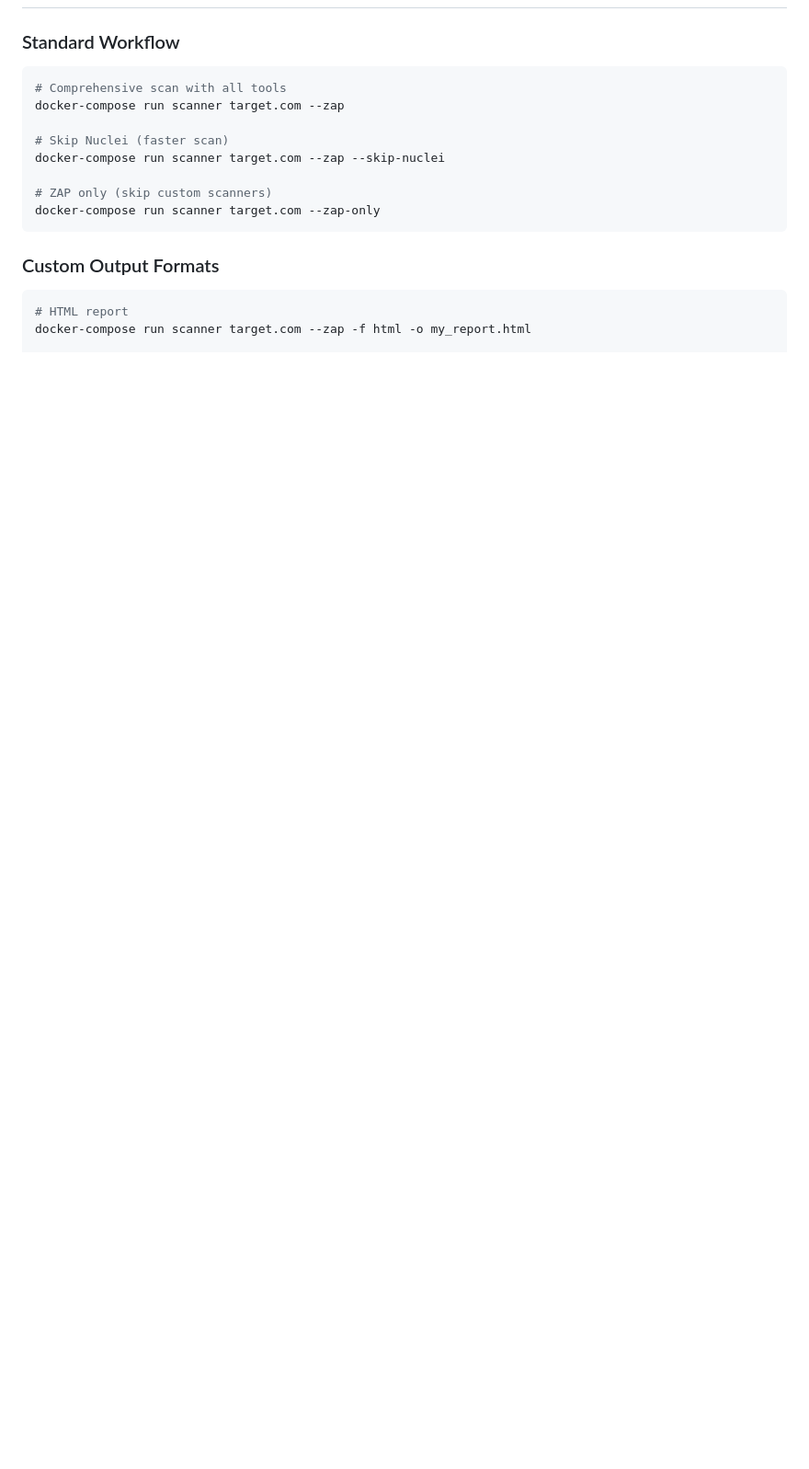
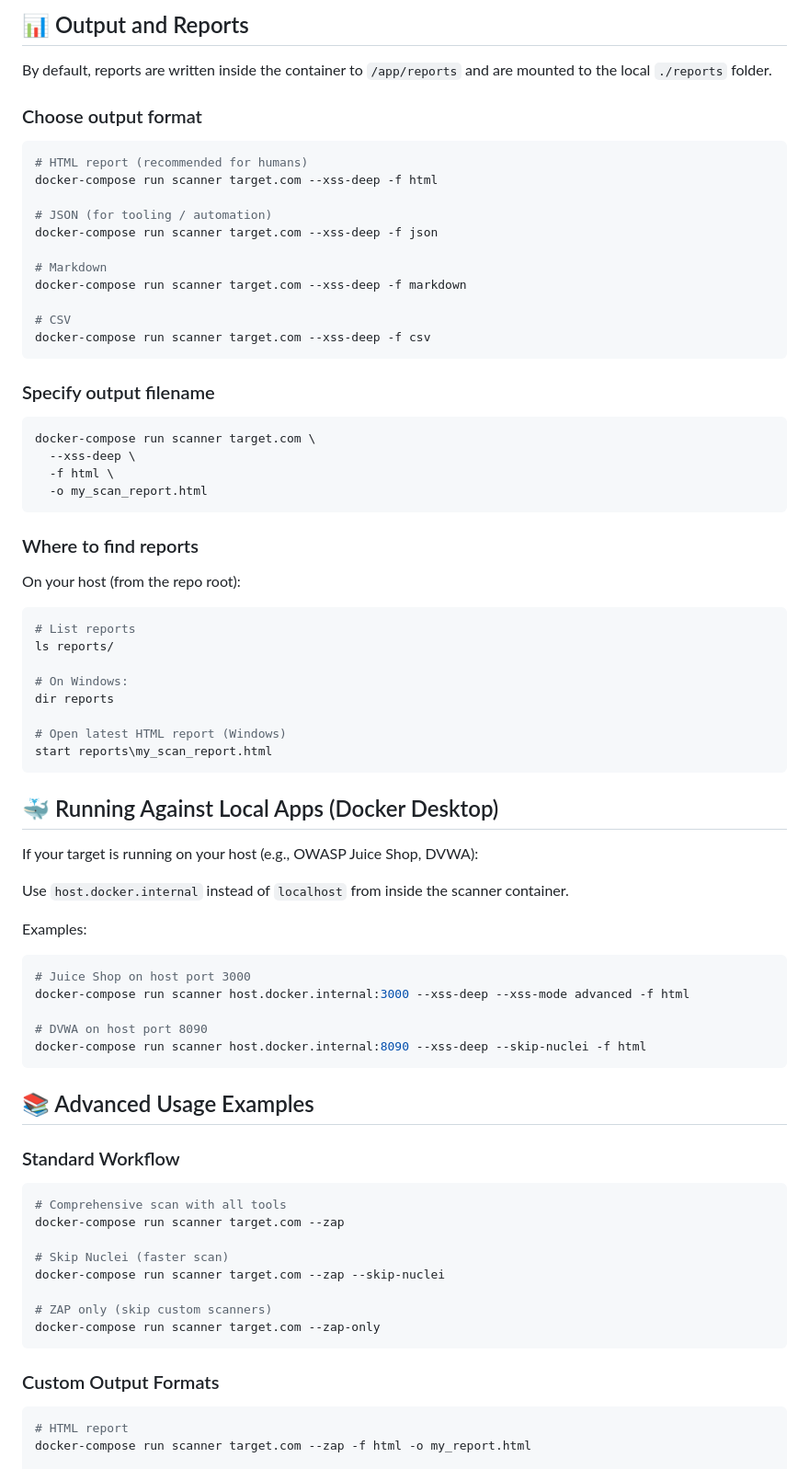
Before and after one commit to rocket452/SecurityScanner, a Markdown page: README.md, the part around one of its changes. Shown at 92% size. GitHub-like rendering; blank space fills up the shorter version.

````diff
--- a/README.md
+++ b/README.md
@@ -126,3 +169,64 @@ docker-compose run scanner example.com --zap --zap-active
+## 📊 Output and Reports
+
+By default, reports are written inside the container to `/app/reports` and are mounted to the local `./reports` folder.
+
+### Choose output format
+
+```bash
+# HTML report (recommended for humans)
+docker-compose run scanner target.com --xss-deep -f html
+
+# JSON (for tooling / automation)
+docker-compose run scanner target.com --xss-deep -f json
+
+# Markdown
+docker-compose run scanner target.com --xss-deep -f markdown
+
+# CSV
+docker-compose run scanner target.com --xss-deep -f csv
+```
+
+### Specify output filename
+
+```bash
+docker-compose run scanner target.com \
+  --xss-deep \
+  -f html \
+  -o my_scan_report.html
+```
+
+### Where to find reports
+
+On your host (from the repo root):
+
+```bash
+# List reports
+ls reports/
+
+# On Windows:
+dir reports
+
+# Open latest HTML report (Windows)
+start reports\my_scan_report.html
+```
+
+## 🐳 Running Against Local Apps (Docker Desktop)
+
+If your target is running on your host (e.g., OWASP Juice Shop, DVWA):
+
+Use `host.docker.internal` instead of `localhost` from inside the scanner container.
+
+Examples:
+
+```bash
+# Juice Shop on host port 3000
+docker-compose run scanner host.docker.internal:3000 --xss-deep --xss-mode advanced -f html
+
+# DVWA on host port 8090
+docker-compose run scanner host.docker.internal:8090 --xss-deep --skip-nuclei -f html
+```
+
+## 📚 Advanced Usage Examples
 
 ### Standard Workflow
 
````
Also changed, not shown: other parts of README.md (+64 -21 lines).
